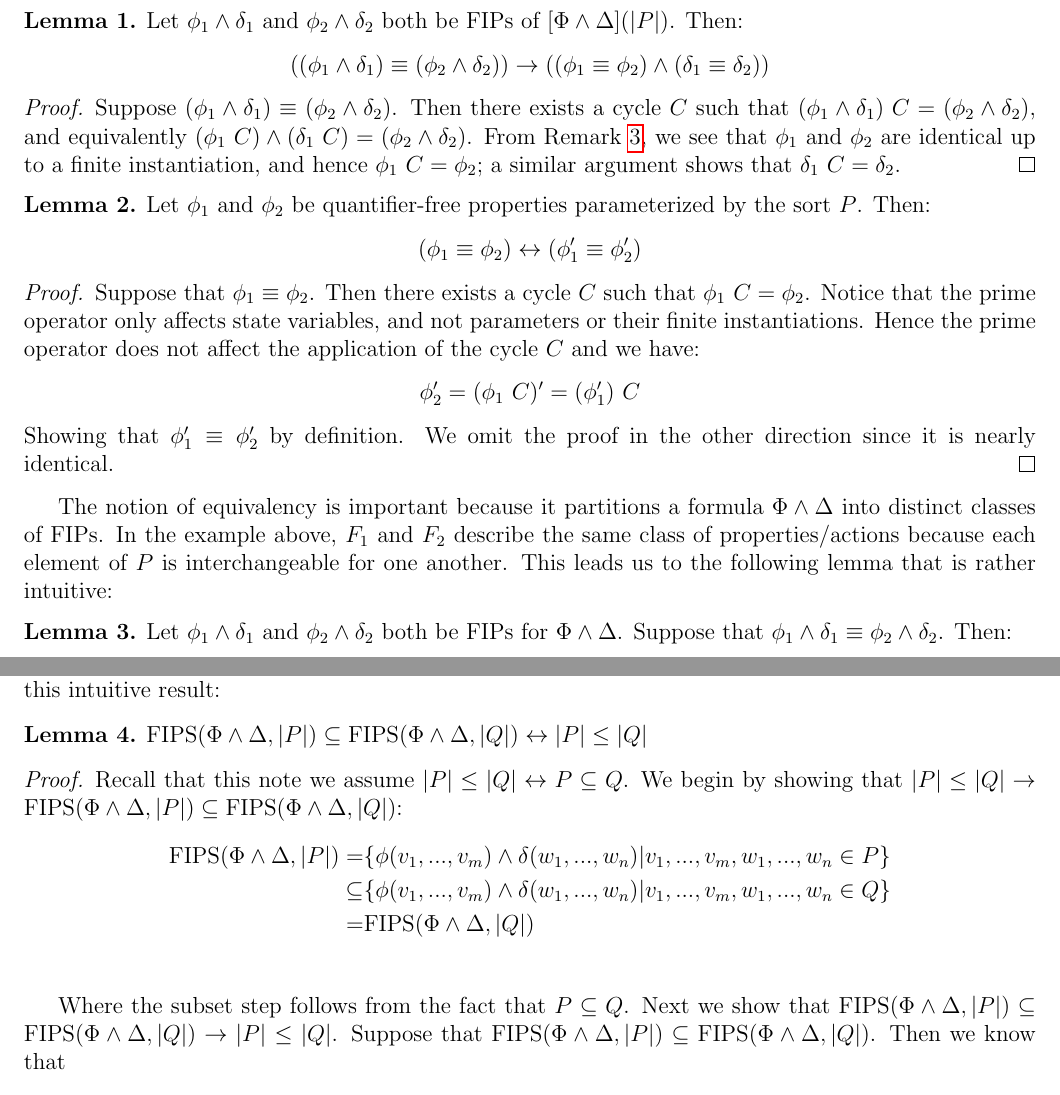
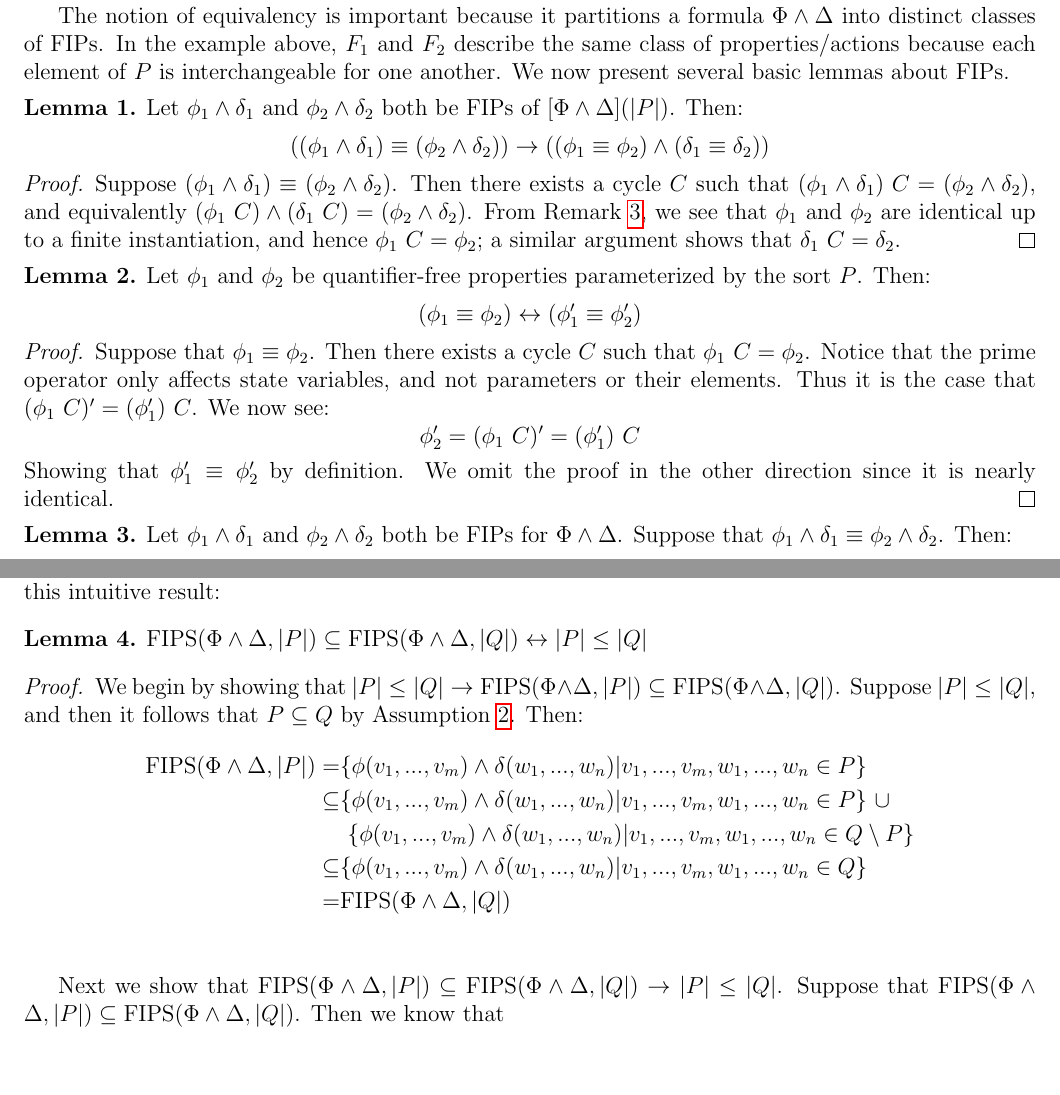
Before and after one commit to iandardik/iinf, a LaTeX document (ii_cutoff/mn_thm/mn_theorem.tex): two parts of pages 2 and 3 of 4, joined at a grey line, cut so that both start at the same text, the shorter picture padded with empty space. Compiled offline with pdfLaTeX.

Commit message:
a few more updates to mn

```diff
--- a/ii_cutoff/mn_thm/mn_theorem.tex
+++ b/ii_cutoff/mn_thm/mn_theorem.tex
@@ -95,6 +104,8 @@ In this section we introduce the FIP, a key tool for proving the M-N Theorem.  W
   We specifically write a FIP of $[\Phi\land\Delta](|P|)$ as ``$\phi\land\delta$" to show the syntactic correspondence of $\phi$ to $\Phi$ and $\delta$ to $\Delta$.  In other words, it is always the case that $\phi = \text{RemoveMatrix}(\Phi)[v_i \mapsto e_i]$ and $\delta = \text{RemoveMatrix}(\Delta)[v_i \mapsto e_i]$.
 \end{remark}
 
+The notion of equivalency is important because it partitions a formula $\Phi \land \Delta$ into distinct classes of FIPs.  In the example above, $F_1$ and $F_2$ describe the same class of properties/actions because each element of $P$ is interchangeable for one another.  We now present several basic lemmas about FIPs.
+
 \begin{lemma}
   \label{lem:and-decomp}
   Let $\phi_1\land\delta_1$ and $\phi_2\land\delta_2$ both be FIPs of $[\Phi\land\Delta](|P|)$.  Then:
@@ -110,12 +121,10 @@ In this section we introduce the FIP, a key tool for proving the M-N Theorem.  W
   $$(\phi_1 \equiv \phi_2) \leftrightarrow (\phi_1' \equiv \phi_2')$$
 \end{lemma}
 \begin{proof}
-  Suppose that $\phi_1 \equiv \phi_2$.  Then there exists a cycle $C$ such that $\phi_1 \msp C = \phi_2$.  Notice that the prime operator only affects state variables, and not parameters or their finite instantiations.  Hence the prime operator does not affect the application of the cycle $C$ and we have:
+  Suppose that $\phi_1 \equiv \phi_2$.  Then there exists a cycle $C$ such that $\phi_1 \msp C = \phi_2$.  Notice that the prime operator only affects state variables, and not parameters or their elements.  Thus it is the case that $(\phi_1 \msp C)' = (\phi_1') \msp C$.  We now see:
   $$\phi_2' = (\phi_1 \msp C)' = (\phi_1') \msp C$$
   Showing that $\phi_1' \equiv \phi_2'$ by definition.  We omit the proof in the other direction since it is nearly identical.
 \end{proof}
-
-The notion of equivalency is important because it partitions a formula $\Phi \land \Delta$ into distinct classes of FIPs.  In the example above, $F_1$ and $F_2$ describe the same class of properties/actions because each element of $P$ is interchangeable for one another.  This leads us to the following lemma that is rather intuitive:
 
 \begin{lemma}
   \label{lem:eqiv-bijec}
@@ -142,14 +151,16 @@ The $\fips$ operator simply contains every possible FIP for a given formula $\Ph
   $\fips(\Phi \land \Delta, |P|) \subseteq \fips(\Phi \land \Delta, |Q|) \leftrightarrow |P| \leq |Q|$
 \end{lemma}
 \begin{proof}
-  Recall that this note we assume $|P| \leq |Q| \leftrightarrow P \subseteq Q$.  We begin by showing that $|P| \leq |Q| \rightarrow \fips(\Phi \land \Delta, |P|) \subseteq \fips(\Phi \land \Delta, |Q|)$:
+  We begin by showing that $|P| \leq |Q| \rightarrow \fips(\Phi \land \Delta, |P|) \subseteq \fips(\Phi \land \Delta, |Q|)$.  Suppose $|P| \leq |Q|$, and then it follows that $P \subseteq Q$ by Assumption \ref{asmp:monot-card}.  Then:
   \begin{align*}
     \fips(\Phi \land \Delta, |P|) = &\{\phi(v_1,...,v_m) \land \delta(w_1,...,w_n) | v_1,...,v_m,w_1,...,w_n \in P\}\\
+    \subseteq &\{\phi(v_1,...,v_m) \land \delta(w_1,...,w_n) | v_1,...,v_m,w_1,...,w_n \in P\} \msp \cup\\
+              &\msp \{\phi(v_1,...,v_m) \land \delta(w_1,...,w_n) | v_1,...,v_m,w_1,...,w_n \in Q \setminus P\}\\
     \subseteq &\{\phi(v_1,...,v_m) \land \delta(w_1,...,w_n) | v_1,...,v_m,w_1,...,w_n \in Q\}\\
     = &\fips(\Phi \land \Delta, |Q|)\\
   \end{align*}
 
-  Where the subset step follows from the fact that $P \subseteq Q$.  Next we show that $\fips(\Phi \land \Delta, |P|) \subseteq \fips(\Phi \land \Delta, |Q|) \rightarrow |P| \leq |Q|$.  Suppose that $\fips(\Phi \land \Delta, |P|) \subseteq \fips(\Phi \land \Delta, |Q|)$.  Then we know that
+  Next we show that $\fips(\Phi \land \Delta, |P|) \subseteq \fips(\Phi \land \Delta, |Q|) \rightarrow |P| \leq |Q|$.  Suppose that $\fips(\Phi \land \Delta, |P|) \subseteq \fips(\Phi \land \Delta, |Q|)$.  Then we know that
   \begin{align*}
     &\{\phi(v_1,...,v_m) \land \delta(w_1,...,w_n) | v_1,...,v_m,w_1,...,w_n \in P\}\\
     \subseteq &\{\phi(v_1,...,v_m) \land \delta(w_1,...,w_n) | v_1,...,v_m,w_1,...,w_n \in Q\}\\
```
Also changed, not shown: ii_cutoff/mn_thm/mn_theorem.pdf, ii_cutoff/mn_thm/mn_theorem.tex (18 more changed lines).
